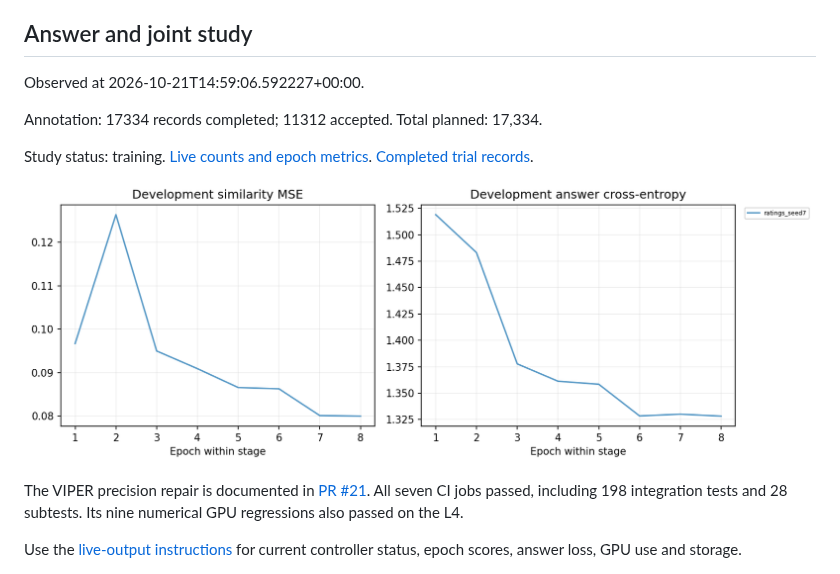
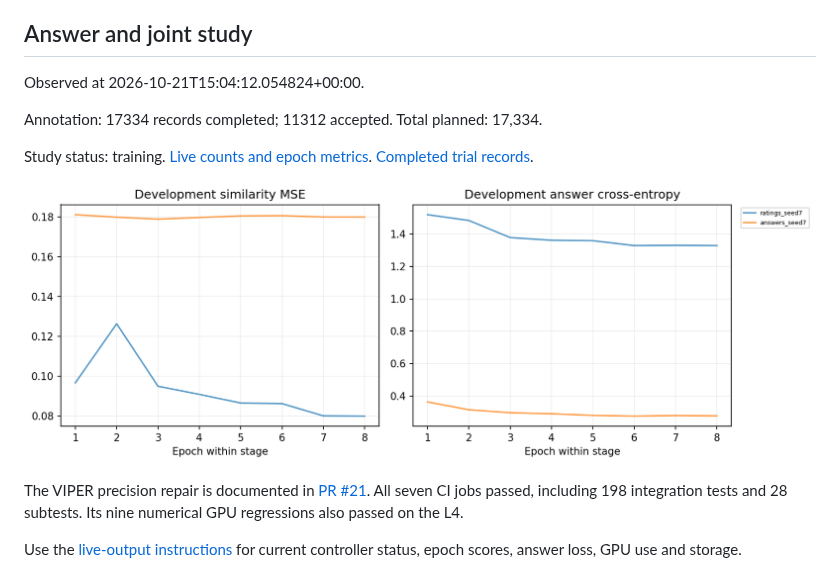
Before and after one commit to pvd232/JEP, a Markdown page: CSTS_PROGRESS.md, the part around the change. Drawn GitHub-style; pictures changed too: training_outputs/csts_joint_learning_curves.png.

Commit message:
Stream C-STS annotation and training progress

```diff
--- a/CSTS_PROGRESS.md
+++ b/CSTS_PROGRESS.md
@@ -18,7 +18,7 @@ The [result record](training_outputs/csts_baseline_results.json) contains every
 
 ## Answer and joint study
 
-Observed at 2026-10-21T14:59:06.592227+00:00.
+Observed at 2026-10-21T15:04:12.054824+00:00.
 
 Annotation: 17334 records completed; 11312 accepted. Total planned: 17,334.
 
```
Also changed, not shown: 2 other files.
